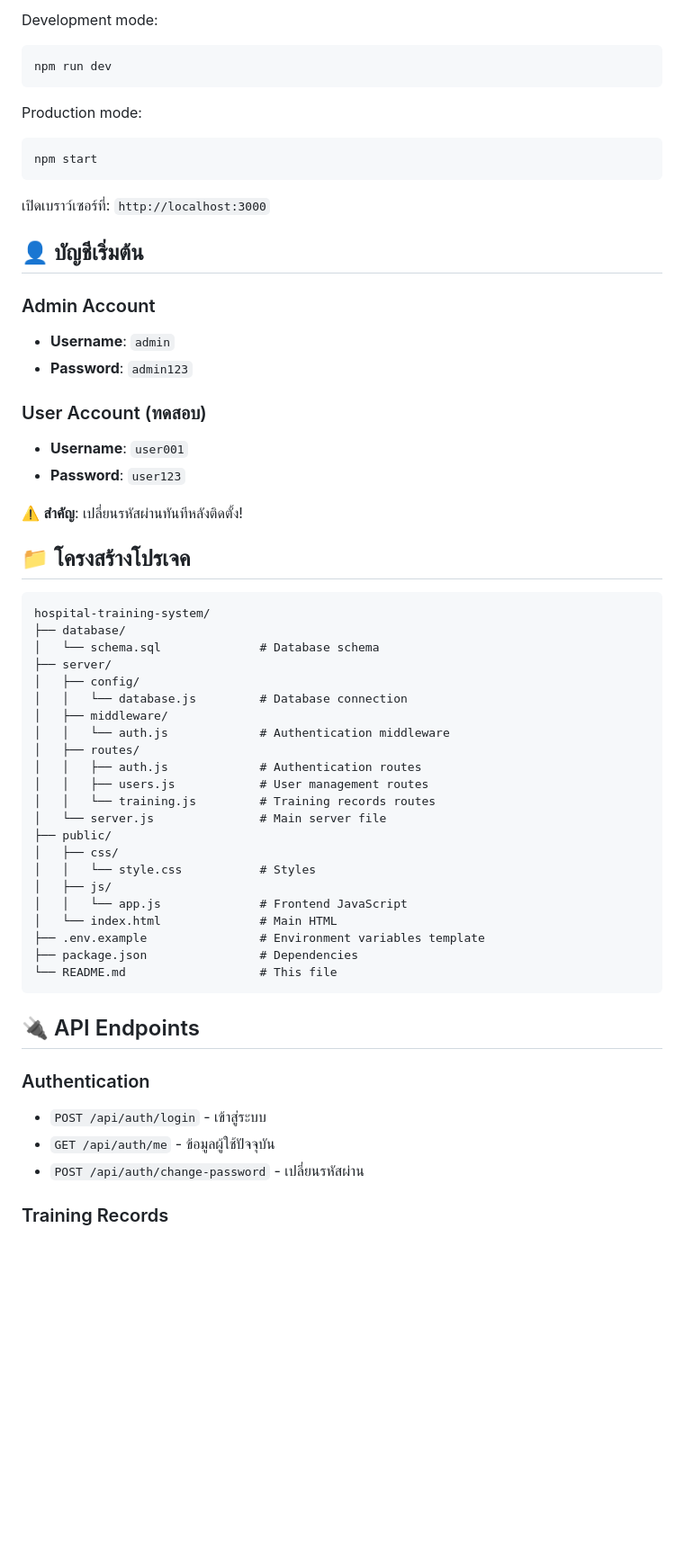
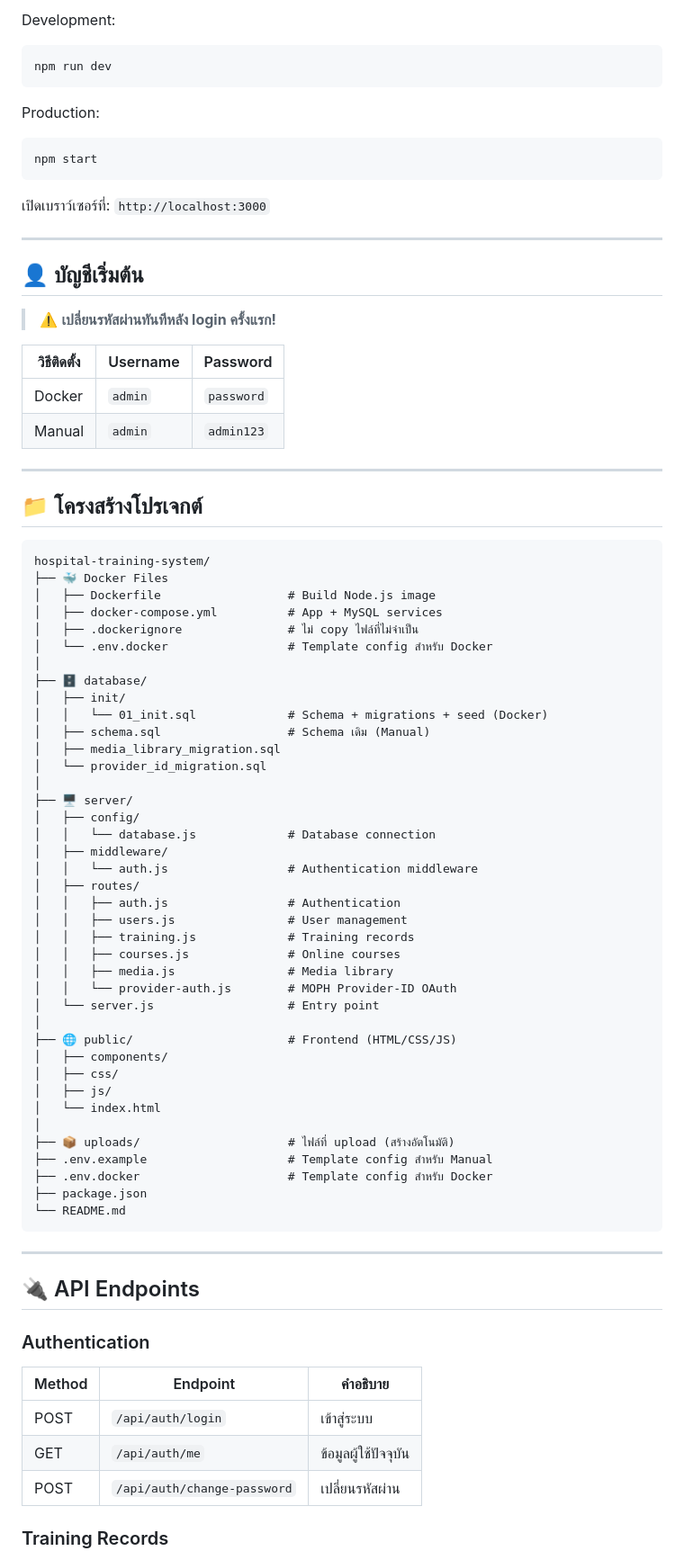
Before and after one commit to apiruk2529/hospital-training-system, a Markdown page: README.md, the part around one of its changes. Shown at 90% size. Rendered like a GitHub page; blank space fills up the shorter version.

Commit message:
docs: update README with Docker deployment guide

````diff
--- a/README.md
+++ b/README.md
@@ -82,60 +168,82 @@ JWT_SECRET=your_secret_key_here
 
-Development mode:
+Development:
 ```bash
 npm run dev
 ```
 
-Production mode:
+Production:
 ```bash
 npm start
 ```
 
 เปิดเบราว์เซอร์ที่: `http://localhost:3000`
 
+---
+
 ## 👤 บัญชีเริ่มต้น
 
-### Admin Account
-- **Username**: `admin`
-- **Password**: `admin123`
+> ⚠️ **เปลี่ยนรหัสผ่านทันทีหลัง login ครั้งแรก!**
 
-### User Account (ทดสอบ)
-- **Username**: `user001`
-- **Password**: `user123`
+| วิธีติดตั้ง | Username | Password |
+|------------|----------|----------|
+| Docker | `admin` | `password` |
+| Manual | `admin` | `admin123` |
 
-⚠️ **สำคัญ**: เปลี่ยนรหัสผ่านทันทีหลังติดตั้ง!
+---
 
-## 📁 โครงสร้างโปรเจค
+## 📁 โครงสร้างโปรเจกต์
 
 ```
 hospital-training-system/
-├── database/
-│   └── schema.sql              # Database schema
-├── server/
+├── 🐳 Docker Files
+│   ├── Dockerfile                  # Build Node.js image
+│   ├── docker-compose.yml          # App + MySQL services
+│   ├── .dockerignore               # ไม่ copy ไฟล์ที่ไม่จำเป็น
+│   └── .env.docker                 # Template config สำหรับ Docker
+│
+├── 🗄️ database/
+│   ├── init/
+│   │   └── 01_init.sql             # Schema + migrations + seed (Docker)
+│   ├── schema.sql                  # Schema เดิม (Manual)
+│   ├── media_library_migration.sql
+│   └── provider_id_migration.sql
+│
+├── 🖥️ server/
 │   ├── config/
-│   │   └── database.js         # Database connection
+│   │   └── database.js             # Database connection
 │   ├── middleware/
-│   │   └── auth.js             # Authentication middleware
+│   │   └── auth.js                 # Authentication middleware
 │   ├── routes/
-│   │   ├── auth.js             # Authentication routes
-│   │   ├── users.js            # User management routes
-│   │   └── training.js         # Training records routes
-│   └── server.js               # Main server file
-├── public/
+│   │   ├── auth.js                 # Authentication
+│   │   ├── users.js                # User management
+│   │   ├── training.js             # Training records
+│   │   ├── courses.js              # Online courses
+│   │   ├── media.js                # Media library
+│   │   └── provider-auth.js        # MOPH Provider-ID OAuth
+│   └── server.js                   # Entry point
+│
+├── 🌐 public/                      # Frontend (HTML/CSS/JS)
+│   ├── components/
 │   ├── css/
-│   │   └── style.css           # Styles
 │   ├── js/
-│   │   └── app.js              # Frontend JavaScript
-│   └── index.html              # Main HTML
-├── .env.example                # Environment variables template
-├── package.json                # Dependencies
-└── README.md                   # This file
+│   └── index.html
+│
+├── 📦 uploads/                     # ไฟล์ที่ upload (สร้างอัตโนมัติ)
+├── .env.example                    # Template config สำหรับ Manual
+├── .env.docker                     # Template config สำหรับ Docker
+├── package.json
+└── README.md
 ```
+
+---
 
 ## 🔌 API Endpoints
 
 ### Authentication
-- `POST /api/auth/login` - เข้าสู่ระบบ
-- `GET /api/auth/me` - ข้อมูลผู้ใช้ปัจจุบัน
-- `POST /api/auth/change-password` - เปลี่ยนรหัสผ่าน
+| Method | Endpoint | คำอธิบาย |
+|--------|----------|----------|
+| POST | `/api/auth/login` | เข้าสู่ระบบ |
+| GET | `/api/auth/me` | ข้อมูลผู้ใช้ปัจจุบัน |
+| POST | `/api/auth/change-password` | เปลี่ยนรหัสผ่าน |
 
 ### Training Records
````
Also changed, not shown: other parts of README.md (+175 -77 lines).
